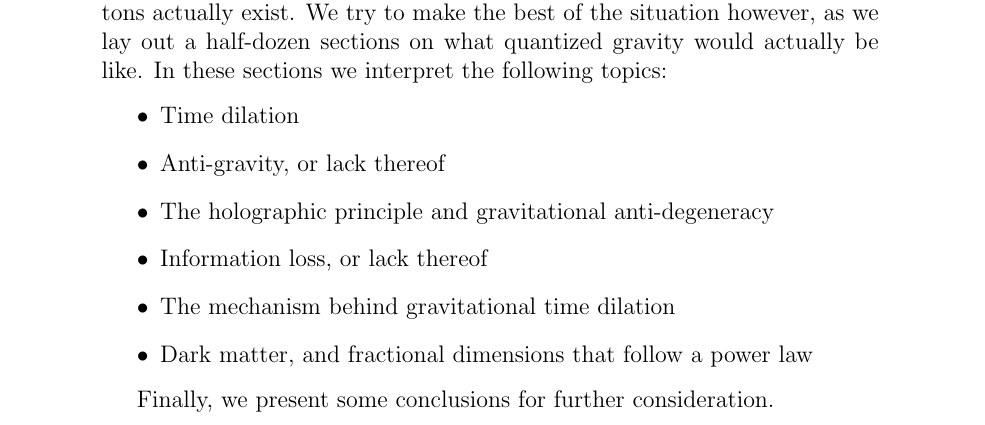
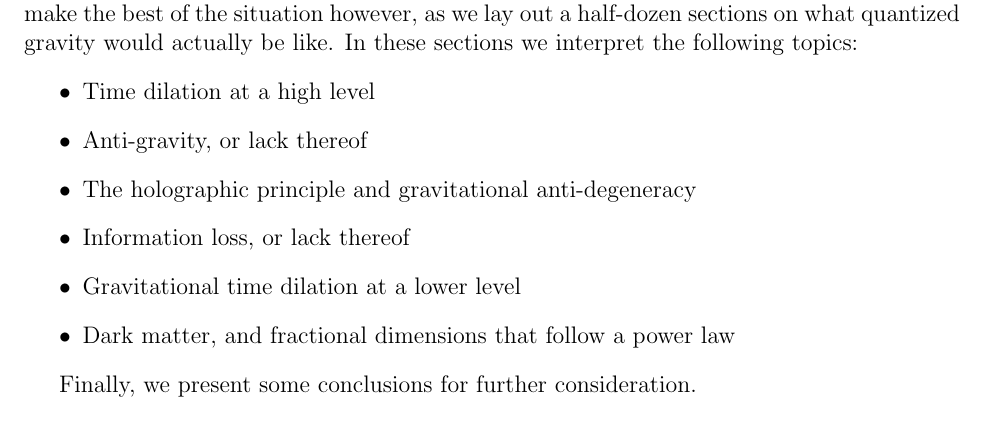
Before and after one commit to sjhalayka/papers, a LaTeX paper (anisotropic gravitation/bezier_escape.tex): part of page 1 of 7 before the commit and part of page 1 of 6 after it, cut so that both start at the same text. Compiled offline with pdfLaTeX.

Commit message:
Add files via upload

```diff
--- a/anisotropic gravitation/bezier_escape.tex
+++ b/anisotropic gravitation/bezier_escape.tex
@@ -12,7 +12,7 @@
 \usepackage{setspace}
 \usepackage{amsmath}
 \usepackage{url}
-%\usepackage[margin=1in]{geometry}
+\usepackage[margin=1in]{geometry}
 %\doublespace
 
 
@@ -40,11 +40,11 @@ Unfortunately, we have no empirical evidence that gravitons actually exist.
 We try to make the best of the situation however, as we lay out a half-dozen sections on what quantized gravity would actually be like.
 In these sections we interpret the following topics:
 \begin{itemize}
-\item Time dilation
+\item Time dilation at a high level
 \item Anti-gravity, or lack thereof
 \item The holographic principle and gravitational anti-degeneracy
 \item Information loss, or lack thereof
-\item The mechanism behind gravitational time dilation
+\item Gravitational time dilation at a lower level
 \item Dark matter, and fractional dimensions that follow a power law
 \end{itemize}
 
```
Also changed, not shown: anisotropic gravitation/bezier_escape.pdf, anisotropic gravitation/bezier_escape.tex (2 more changed lines), 2 other files.
